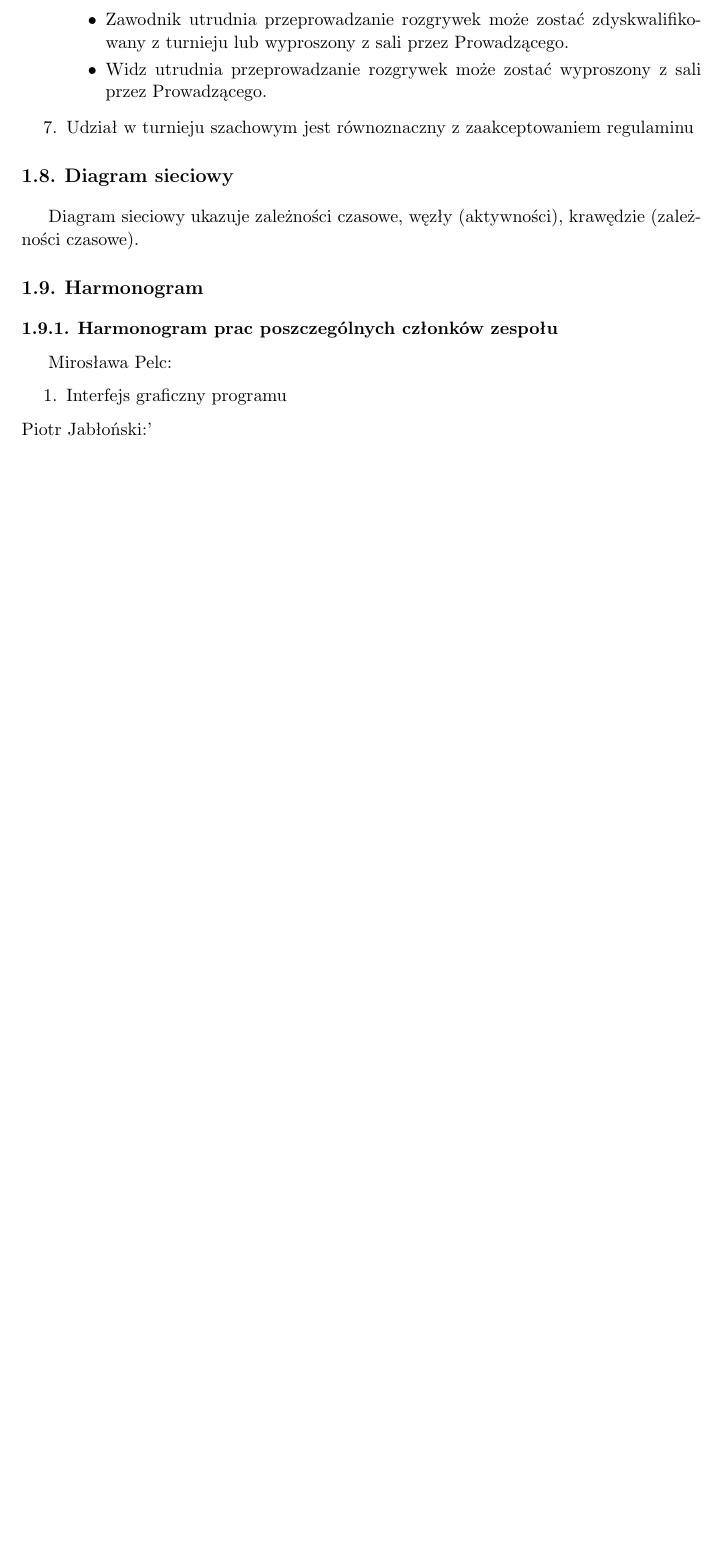
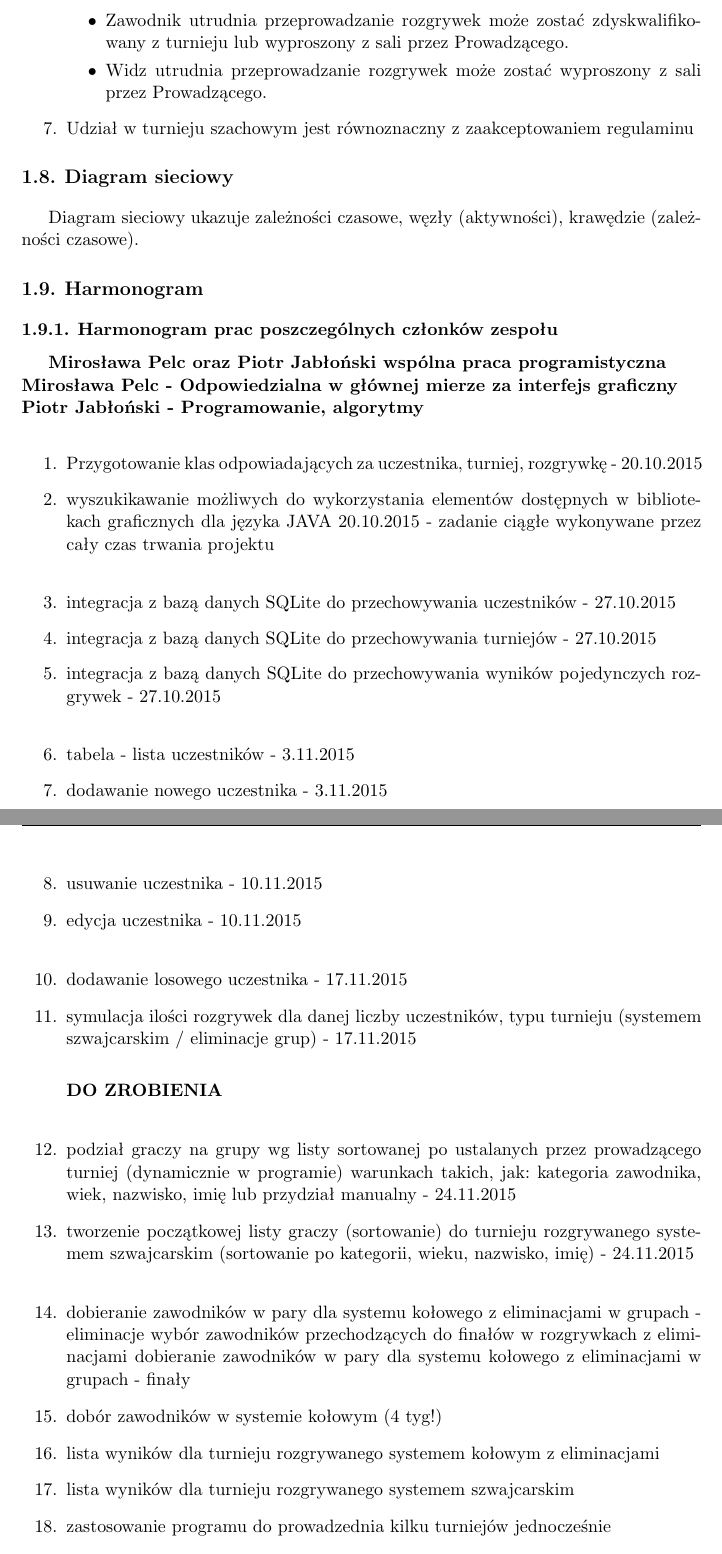
Before and after one commit to mirka94/ChessTournament, a LaTeX book (zpi2014/dokumentacja.tex, which reads zpi2014/czlonkowie/1/main.tex): part of page 6 of 17 before the commit and two parts of pages 6 and 7 of 18 after it, the two joined at a grey line, cut so that both start at the same text, the shorter picture padded with empty space. Compiled offline with pdfLaTeX.

Commit message:
Harmonogram Prac
Harmonogram prac ZPI

```diff
--- a/zpi2014/czlonkowie/1/main.tex
+++ b/zpi2014/czlonkowie/1/main.tex
@@ -133,8 +133,41 @@ Diagram sieciowy ukazuje zależności czasowe, węzły (aktywności), krawędzie
 
 \section{Harmonogram}
 \subsection{Harmonogram prac poszczególnych członków zespołu}
-Mirosława Pelc:
+\textbf{Mirosława Pelc oraz Piotr Jabłoński wspólna praca programistyczna\\
+Mirosława Pelc - Odpowiedzialna w głównej mierze za interfejs graficzny\\
+Piotr Jabłoński - Programowanie, algorytmy\\}
 \begin{enumerate}
-\item Interfejs graficzny programu
+\item Przygotowanie klas odpowiadających za uczestnika, turniej, rozgrywkę - 20.10.2015
+\item wyszukikawanie możliwych do wykorzystania elementów dostępnych w bibliotekach graficznych dla języka JAVA 20.10.2015 - zadanie ciągłe wykonywane przez cały czas trwania projektu\\
+
+\item integracja z bazą danych SQLite do przechowywania uczestników - 27.10.2015
+\item integracja z bazą danych SQLite do przechowywania turniejów - 27.10.2015
+\item integracja z bazą danych SQLite do przechowywania wyników pojedynczych rozgrywek - 27.10.2015\\
+
+\item tabela - lista uczestników - 3.11.2015
+\item dodawanie nowego uczestnika - 3.11.2015\\
+
+\item usuwanie uczestnika - 10.11.2015
+\item edycja uczestnika - 10.11.2015\\
+
+\item dodawanie losowego uczestnika - 17.11.2015
+\item symulacja ilości rozgrywek dla danej liczby uczestników, typu turnieju (systemem szwajcarskim / eliminacje grup) - 17.11.2015\\
+
+
+\textbf{DO ZROBIENIA\\}
+
+\item podział graczy na grupy wg listy sortowanej po ustalanych przez prowadzącego turniej (dynamicznie w programie) warunkach
+takich, jak: kategoria zawodnika, wiek, nazwisko, imię lub przydział manualny - 24.11.2015
+\item tworzenie początkowej listy graczy (sortowanie) do turnieju rozgrywanego systemem szwajcarskim
+(sortowanie po kategorii, wieku, nazwisko, imię) - 24.11.2015\\
+
+\item dobieranie zawodników w pary dla systemu kołowego z eliminacjami w grupach - eliminacje
+wybór zawodników przechodzących do finałów w rozgrywkach z eliminacjami
+dobieranie zawodników w pary dla systemu kołowego z eliminacjami w grupach - finały
+\item dobór zawodników w systemie kołowym (4 tyg!)
+\item lista wyników dla turnieju rozgrywanego systemem kołowym z eliminacjami
+\item lista wyników dla turnieju rozgrywanego systemem szwajcarskim
+\item zastosowanie programu do prowadzednia kilku turniejów jednocześnie
+\item usprawnienia ergonomii interfejsu
+\item usprawnienia estetyczne interfejsu
 \end{enumerate}
-Piotr Jabłoński:'
```
Also changed, not shown: zpi2014/dokumentacja.pdf, zpi2014/czlonkowie/1/main.tex (13 more changed lines), 5 other files.
